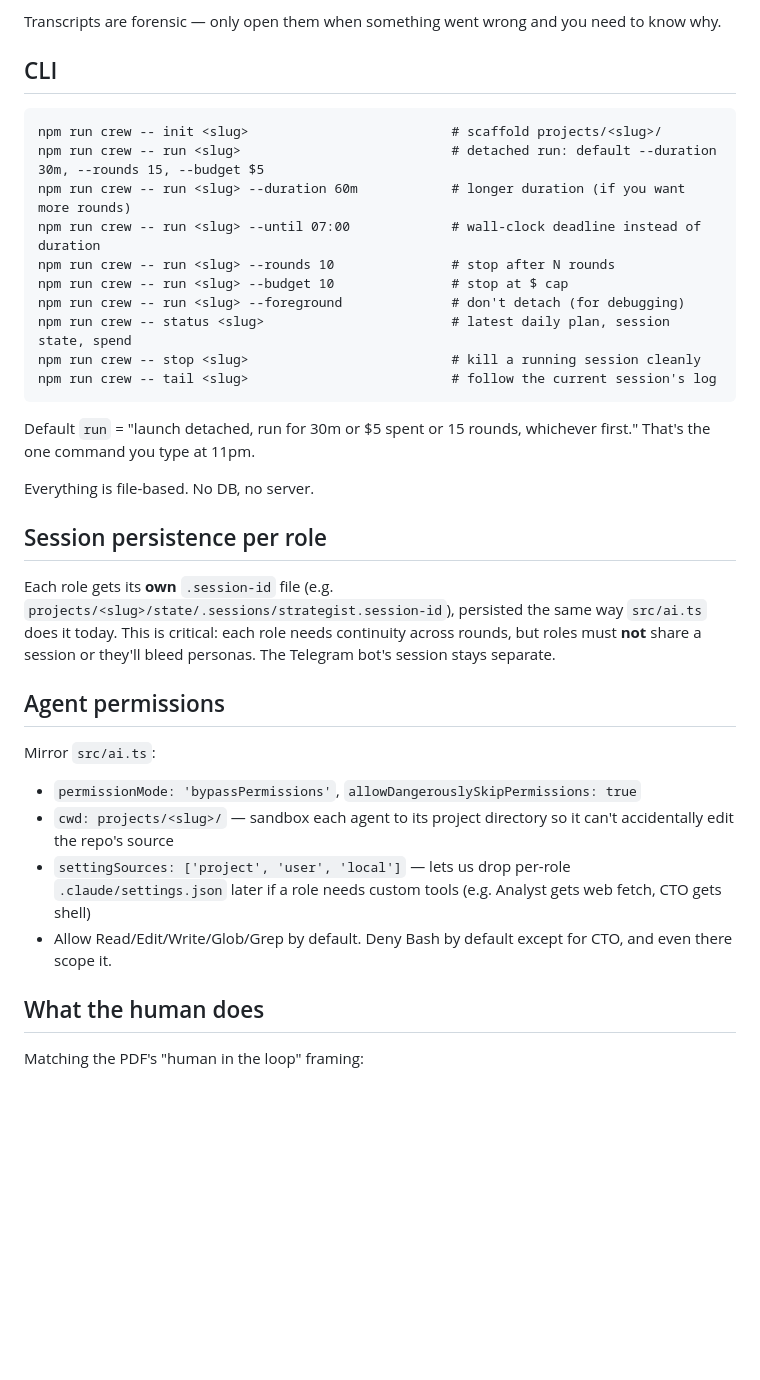
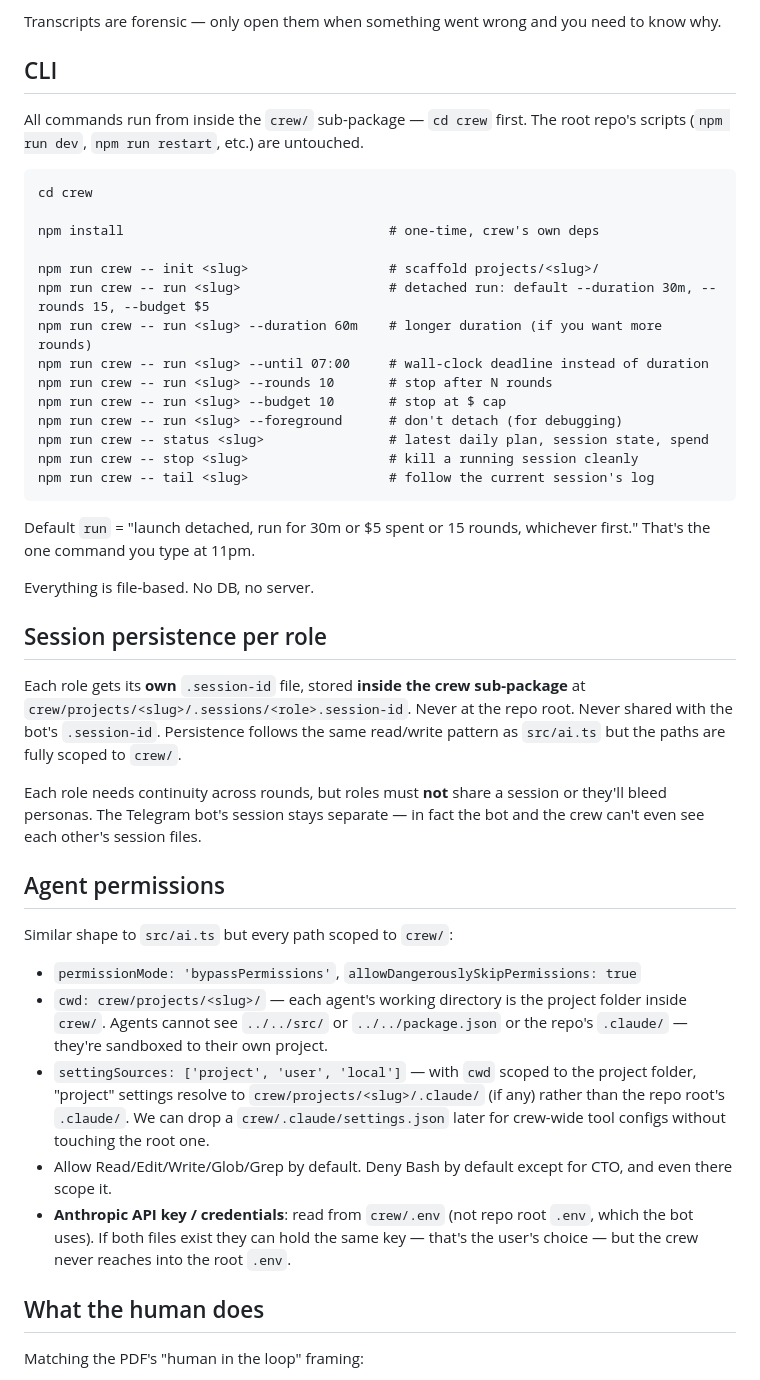
Before and after one commit to ellison-projects/nexo-agent, a Markdown page: _plan/multi-agent-business-builder.md, the part around one of its changes. Drawn GitHub-style; blank space fills up the shorter version.

````diff
--- a/_plan/multi-agent-business-builder.md
+++ b/_plan/multi-agent-business-builder.md
@@ -403,17 +424,23 @@ Transcripts are forensic — only open them when something went wrong and you ne
 
 ## CLI
 
+All commands run from inside the `crew/` sub-package — `cd crew` first. The root repo's scripts (`npm run dev`, `npm run restart`, etc.) are untouched.
+
 ```
-npm run crew -- init <slug>                          # scaffold projects/<slug>/
-npm run crew -- run <slug>                           # detached run: default --duration 30m, --rounds 15, --budget $5
-npm run crew -- run <slug> --duration 60m            # longer duration (if you want more rounds)
-npm run crew -- run <slug> --until 07:00             # wall-clock deadline instead of duration
-npm run crew -- run <slug> --rounds 10               # stop after N rounds
-npm run crew -- run <slug> --budget 10               # stop at $ cap
-npm run crew -- run <slug> --foreground              # don't detach (for debugging)
-npm run crew -- status <slug>                        # latest daily plan, session state, spend
-npm run crew -- stop <slug>                          # kill a running session cleanly
-npm run crew -- tail <slug>                          # follow the current session's log
+cd crew
+
+npm install                                  # one-time, crew's own deps
+
+npm run crew -- init <slug>                  # scaffold projects/<slug>/
+npm run crew -- run <slug>                   # detached run: default --duration 30m, --rounds 15, --budget $5
+npm run crew -- run <slug> --duration 60m    # longer duration (if you want more rounds)
+npm run crew -- run <slug> --until 07:00     # wall-clock deadline instead of duration
+npm run crew -- run <slug> --rounds 10       # stop after N rounds
+npm run crew -- run <slug> --budget 10       # stop at $ cap
+npm run crew -- run <slug> --foreground      # don't detach (for debugging)
+npm run crew -- status <slug>                # latest daily plan, session state, spend
+npm run crew -- stop <slug>                  # kill a running session cleanly
+npm run crew -- tail <slug>                  # follow the current session's log
 ```
 
 Default `run` = "launch detached, run for 30m or $5 spent or 15 rounds, whichever first." That's the one command you type at 11pm.
@@ -422,15 +449,18 @@ Everything is file-based. No DB, no server.
 
 ## Session persistence per role
 
-Each role gets its **own** `.session-id` file (e.g. `projects/<slug>/state/.sessions/strategist.session-id`), persisted the same way `src/ai.ts` does it today. This is critical: each role needs continuity across rounds, but roles must **not** share a session or they'll bleed personas. The Telegram bot's session stays separate.
+Each role gets its **own** `.session-id` file, stored **inside the crew sub-package** at `crew/projects/<slug>/.sessions/<role>.session-id`. Never at the repo root. Never shared with the bot's `.session-id`. Persistence follows the same read/write pattern as `src/ai.ts` but the paths are fully scoped to `crew/`.
+
+Each role needs continuity across rounds, but roles must **not** share a session or they'll bleed personas. The Telegram bot's session stays separate — in fact the bot and the crew can't even see each other's session files.
 
 ## Agent permissions
 
-Mirror `src/ai.ts`:
+Similar shape to `src/ai.ts` but every path scoped to `crew/`:
 - `permissionMode: 'bypassPermissions'`, `allowDangerouslySkipPermissions: true`
-- `cwd: projects/<slug>/` — sandbox each agent to its project directory so it can't accidentally edit the repo's source
-- `settingSources: ['project', 'user', 'local']` — lets us drop per-role `.claude/settings.json` later if a role needs custom tools (e.g. Analyst gets web fetch, CTO gets shell)
+- `cwd: crew/projects/<slug>/` — each agent's working directory is the project folder inside `crew/`. Agents cannot see `../../src/` or `../../package.json` or the repo's `.claude/` — they're sandboxed to their own project.
+- `settingSources: ['project', 'user', 'local']` — with `cwd` scoped to the project folder, "project" settings resolve to `crew/projects/<slug>/.claude/` (if any) rather than the repo root's `.claude/`. We can drop a `crew/.claude/settings.json` later for crew-wide tool configs without touching the root one.
 - Allow Read/Edit/Write/Glob/Grep by default. Deny Bash by default except for CTO, and even there scope it.
+- **Anthropic API key / credentials**: read from `crew/.env` (not repo root `.env`, which the bot uses). If both files exist they can hold the same key — that's the user's choice — but the crew never reaches into the root `.env`.
 
 ## What the human does
 
````
Also changed, not shown: other parts of _plan/multi-agent-business-builder.md (+47 -26 lines).
